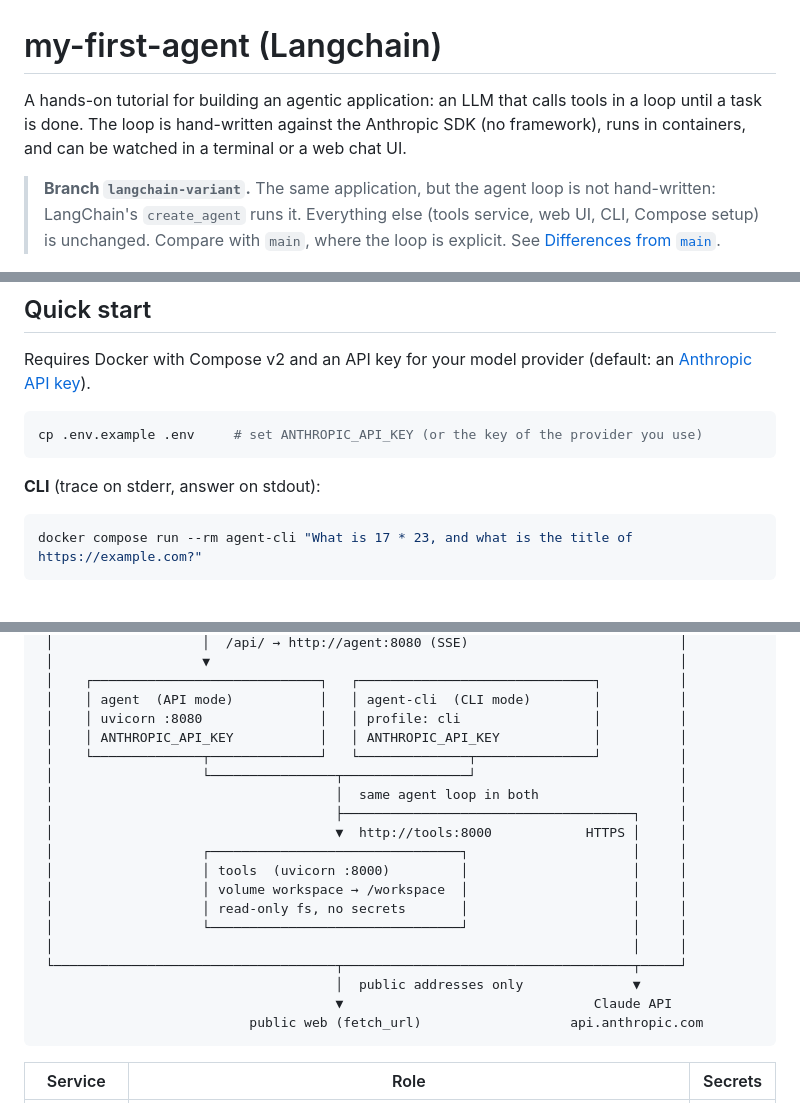
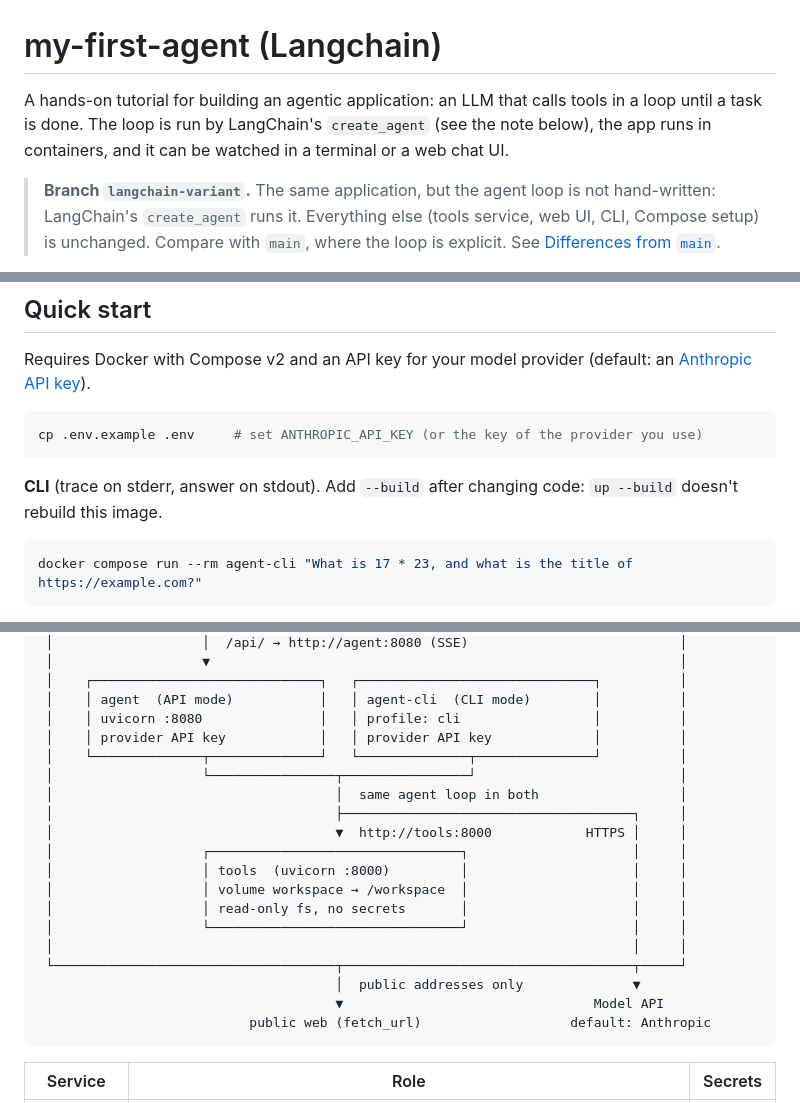
Before and after one commit to felixreichenbach/my-first-agent, a Markdown page: README.md, 3 parts joined by grey strips. Drawn GitHub-style.

````diff
--- a/README.md
+++ b/README.md
@@ -1,6 +1,6 @@
 # my-first-agent (Langchain)
 
-A hands-on tutorial for building an agentic application: an LLM that calls tools in a loop until a task is done. The loop is hand-written against the Anthropic SDK (no framework), runs in containers, and can be watched in a terminal or a web chat UI.
+A hands-on tutorial for building an agentic application: an LLM that calls tools in a loop until a task is done. The loop is run by LangChain's `create_agent` (see the note below), the app runs in containers, and it can be watched in a terminal or a web chat UI.
 
 > **Branch `langchain-variant`.** The same application, but the agent loop is not hand-written:
 > LangChain's `create_agent` runs it. Everything else (tools service, web UI, CLI, Compose setup)
@@ -49,7 +49,7 @@ Requires Docker with Compose v2 and an API key for your model provider (default:
 cp .env.example .env     # set ANTHROPIC_API_KEY (or the key of the provider you use)
 ```
 
-**CLI** (trace on stderr, answer on stdout):
+**CLI** (trace on stderr, answer on stdout). Add `--build` after changing code: `up --build` doesn't rebuild this image.
 
 ```bash
 docker compose run --rm agent-cli "What is 17 * 23, and what is the title of https://example.com?"
@@ -80,7 +80,7 @@ docker compose down          # stop; add -v to delete saved notes
  │    ┌─────────────────────────────┐   ┌──────────────────────────────┐          │
  │    │ agent  (API mode)           │   │ agent-cli  (CLI mode)        │          │
  │    │ uvicorn :8080               │   │ profile: cli                 │          │
- │    │ ANTHROPIC_API_KEY           │   │ ANTHROPIC_API_KEY            │          │
+ │    │ provider API key            │   │ provider API key             │          │
  │    └──────────────┬──────────────┘   └──────────────┬───────────────┘          │
  │                   └────────────────┬────────────────┘                          │
  │                                    │  same agent loop in both                  │
@@ -94,8 +94,8 @@ docker compose down          # stop; add -v to delete saved notes
  │                                                                          │     │
  └────────────────────────────────────┬─────────────────────────────────────┬─────┘
                                       │  public addresses only              ▼
-                                      ▼                                Claude API
-                           public web (fetch_url)                   api.anthropic.com
+                                      ▼                                Model API
+                           public web (fetch_url)                   default: Anthropic
 ```
 
 | Service | Role | Secrets |
````
Also changed, not shown: other parts of README.md (+2 -2 lines), REQUIREMENTS.md (+39 -29 lines).
